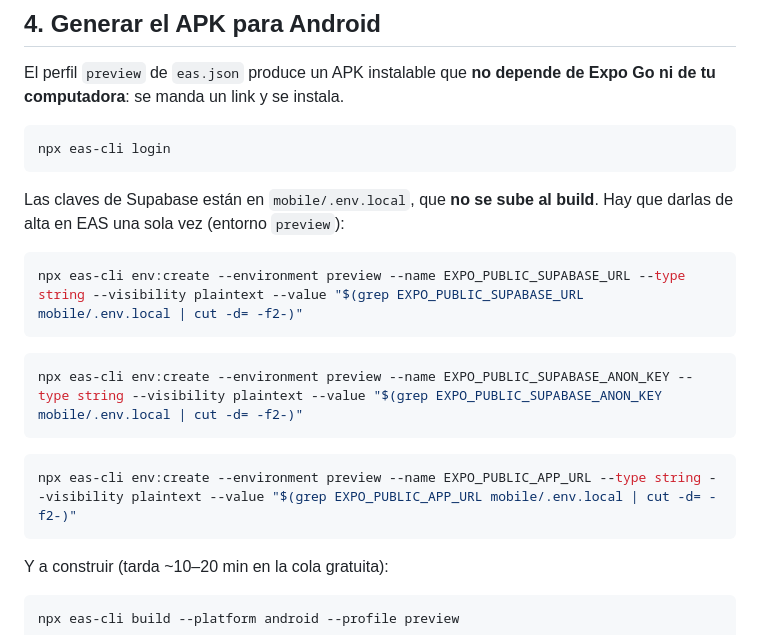
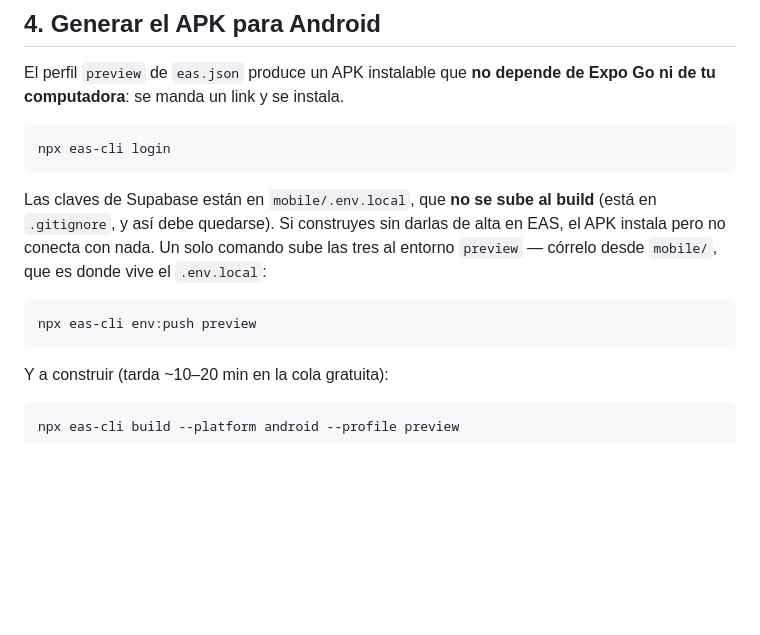
Before and after one commit to Omardo01/hazlo-cash, a Markdown page: mobile/PRUEBAS.md, the part around the change. GitHub-like rendering; blank space fills up the shorter version.

Commit message:
docs: usar eas env:push para subir las claves al build
Los tres eas env:create que estaban documentados no se probaron; env:push
manda el .env.local completo al entorno preview en un solo paso.

Co-Authored-By: Claude Opus 5 <noreply@anthropic.com>

````diff
--- a/mobile/PRUEBAS.md
+++ b/mobile/PRUEBAS.md
@@ -115,19 +115,13 @@ Expo Go ni de tu computadora**: se manda un link y se instala.
 npx eas-cli login
 ```
 
-Las claves de Supabase están en `mobile/.env.local`, que **no se sube al build**.
-Hay que darlas de alta en EAS una sola vez (entorno `preview`):
+Las claves de Supabase están en `mobile/.env.local`, que **no se sube al build**
+(está en `.gitignore`, y así debe quedarse). Si construyes sin darlas de alta en
+EAS, el APK instala pero no conecta con nada. Un solo comando sube las tres al
+entorno `preview` — córrelo desde `mobile/`, que es donde vive el `.env.local`:
 
 ```bash
-npx eas-cli env:create --environment preview --name EXPO_PUBLIC_SUPABASE_URL --type string --visibility plaintext --value "$(grep EXPO_PUBLIC_SUPABASE_URL mobile/.env.local | cut -d= -f2-)"
-```
-
-```bash
-npx eas-cli env:create --environment preview --name EXPO_PUBLIC_SUPABASE_ANON_KEY --type string --visibility plaintext --value "$(grep EXPO_PUBLIC_SUPABASE_ANON_KEY mobile/.env.local | cut -d= -f2-)"
-```
-
-```bash
-npx eas-cli env:create --environment preview --name EXPO_PUBLIC_APP_URL --type string --visibility plaintext --value "$(grep EXPO_PUBLIC_APP_URL mobile/.env.local | cut -d= -f2-)"
+npx eas-cli env:push preview
 ```
 
 Y a construir (tarda ~10–20 min en la cola gratuita):
````
